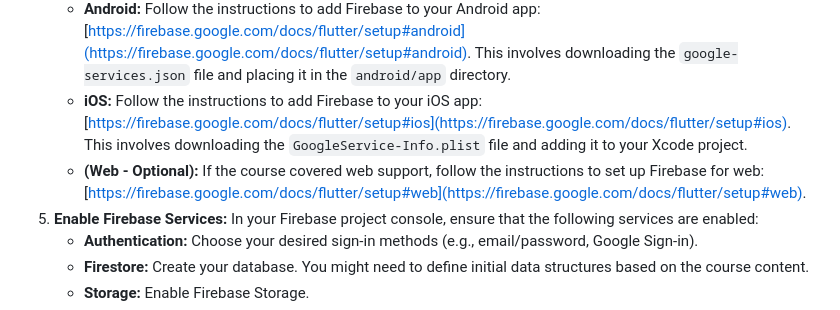
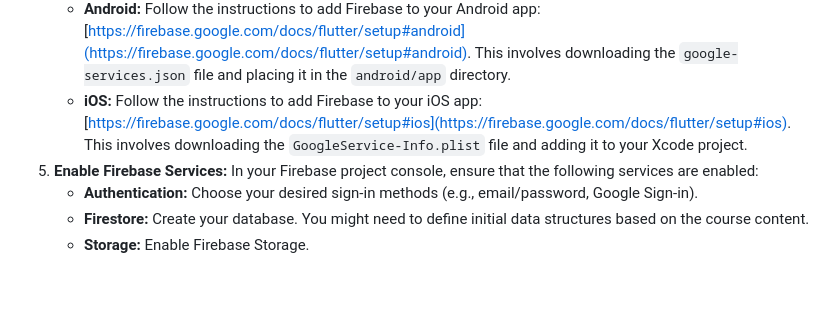
Before and after one commit to kajbr88/Food-Delivery-App-Uber-Eats-Flutter-Firebase-, a Markdown page: README.md, the part around the change. Rendered like a GitHub page; blank space fills up the shorter version.

```diff
--- a/README.md
+++ b/README.md
@@ -42,7 +42,6 @@ To run this application on your local machine, you will need to have Flutter and
 4.  **Configure Firebase for Flutter:**
     * **Android:** Follow the instructions to add Firebase to your Android app: [https://firebase.google.com/docs/flutter/setup#android](https://firebase.google.com/docs/flutter/setup#android). This involves downloading the `google-services.json` file and placing it in the `android/app` directory.
     * **iOS:** Follow the instructions to add Firebase to your iOS app: [https://firebase.google.com/docs/flutter/setup#ios](https://firebase.google.com/docs/flutter/setup#ios). This involves downloading the `GoogleService-Info.plist` file and adding it to your Xcode project.
-    * **(Web - Optional):** If the course covered web support, follow the instructions to set up Firebase for web: [https://firebase.google.com/docs/flutter/setup#web](https://firebase.google.com/docs/flutter/setup#web).
 5.  **Enable Firebase Services:** In your Firebase project console, ensure that the following services are enabled:
     * **Authentication:** Choose your desired sign-in methods (e.g., email/password, Google Sign-in).
     * **Firestore:** Create your database. You might need to define initial data structures based on the course content.
```
